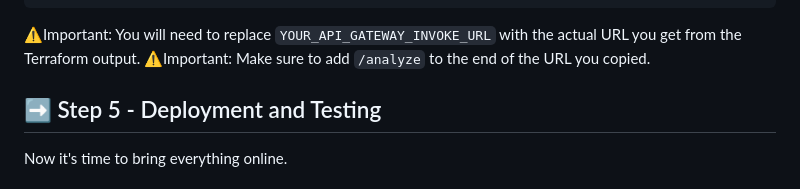
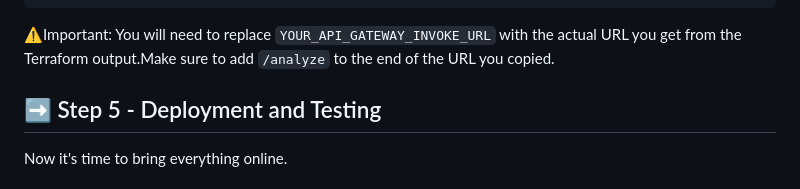
Before and after one commit to julien-muke/ai-image-recognition-terraform, a Markdown page: README.md, the part around the change. GitHub-like rendering; folded sections open.

Commit message:
🚀 update README.md

````diff
--- a/README.md
+++ b/README.md
@@ -848,8 +848,7 @@ document.addEventListener('DOMContentLoaded', () => {
 ```
 </details>
 
-⚠️Important: You will need to replace `YOUR_API_GATEWAY_INVOKE_URL` with the actual URL you get from the Terraform output.
-⚠️Important: Make sure to add `/analyze` to the end of the URL you copied.
+⚠️Important: You will need to replace `YOUR_API_GATEWAY_INVOKE_URL` with the actual URL you get from the Terraform output.Make sure to add `/analyze` to the end of the URL you copied.
 
 
 ## ➡️ Step 5 - Deployment and Testing
````
